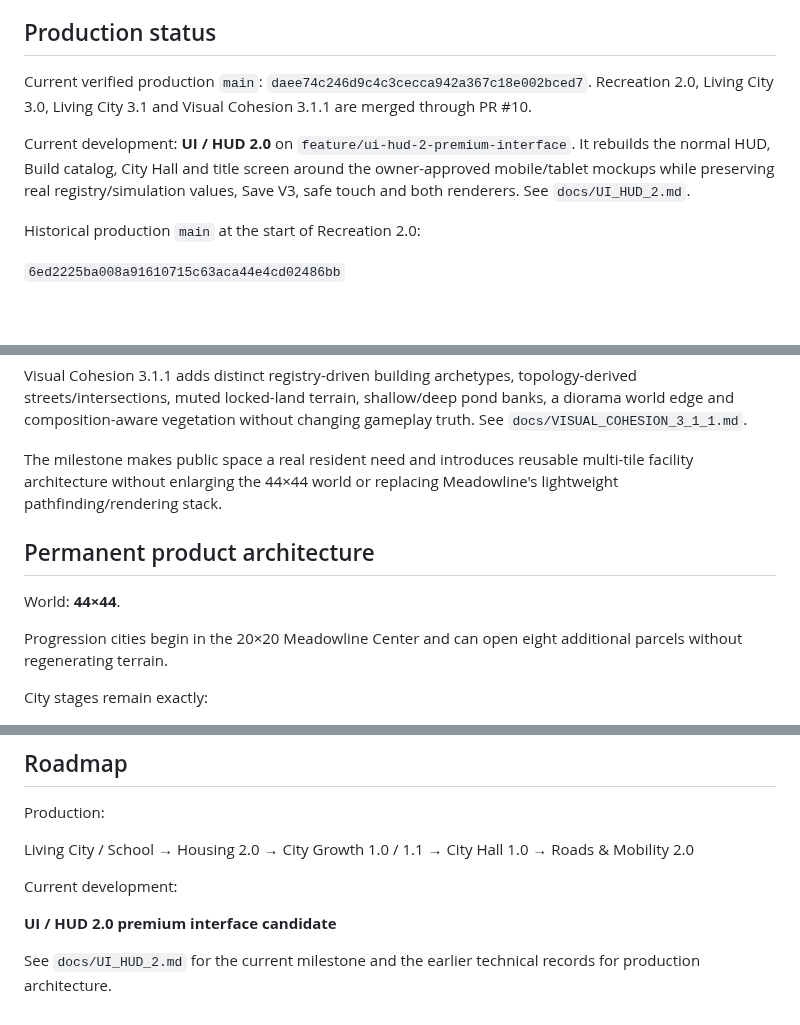
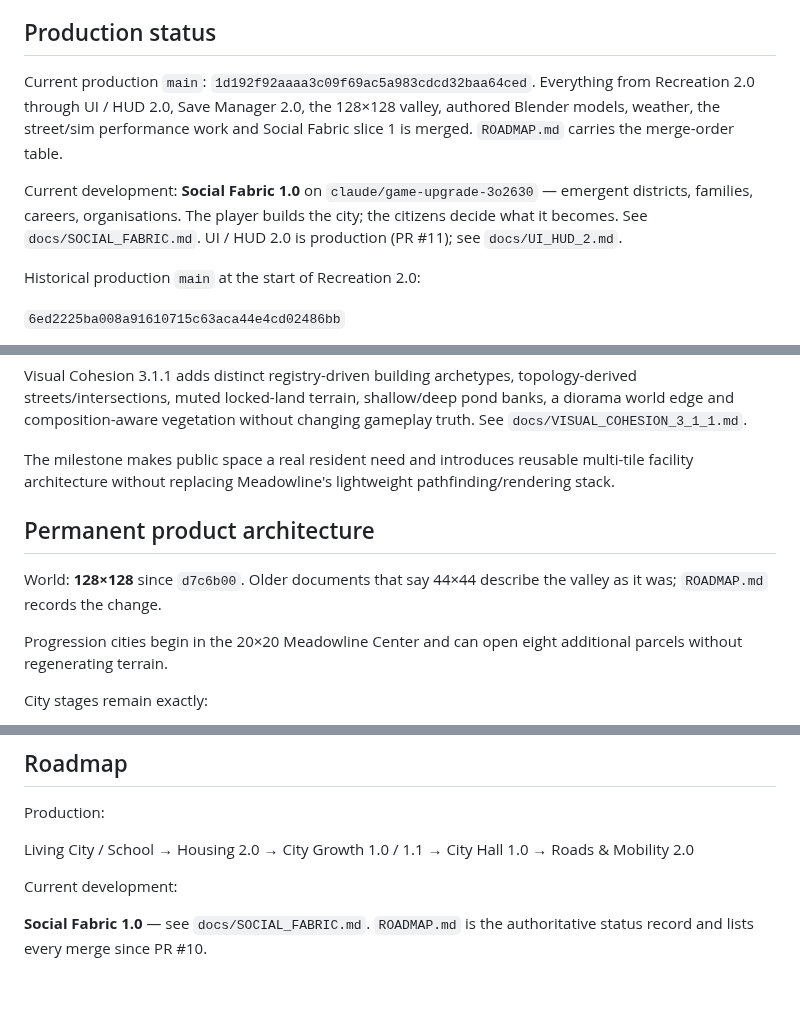
Before and after one commit to OuterHeavenX/Meadowline, a Markdown page: README.md, 3 parts joined by grey strips. GitHub-like rendering; blank space fills up the shorter version.

```diff
--- a/README.md
+++ b/README.md
@@ -4,9 +4,9 @@ Meadowline is a calm, mobile-first isometric living-city builder. It remains a l
 
 ## Production status
 
-Current verified production `main`: `daee74c246d9c4c3cecca942a367c18e002bced7`. Recreation 2.0, Living City 3.0, Living City 3.1 and Visual Cohesion 3.1.1 are merged through PR #10.
+Current production `main`: `1d192f92aaaa3c09f69ac5a983cdcd32baa64ced`. Everything from Recreation 2.0 through UI / HUD 2.0, Save Manager 2.0, the 128×128 valley, authored Blender models, weather, the street/sim performance work and Social Fabric slice 1 is merged. `ROADMAP.md` carries the merge-order table.
 
-Current development: **UI / HUD 2.0** on `feature/ui-hud-2-premium-interface`. It rebuilds the normal HUD, Build catalog, City Hall and title screen around the owner-approved mobile/tablet mockups while preserving real registry/simulation values, Save V3, safe touch and both renderers. See `docs/UI_HUD_2.md`.
+Current development: **Social Fabric 1.0** on `claude/game-upgrade-3o2630` — emergent districts, families, careers, organisations. The player builds the city; the citizens decide what it becomes. See `docs/SOCIAL_FABRIC.md`. UI / HUD 2.0 is production (PR #11); see `docs/UI_HUD_2.md`.
 
 Historical production `main` at the start of Recreation 2.0:
 
@@ -53,11 +53,11 @@ Living City 3.1 now adds a true orthographic Three.js low-poly world with real g
 
 Visual Cohesion 3.1.1 adds distinct registry-driven building archetypes, topology-derived streets/intersections, muted locked-land terrain, shallow/deep pond banks, a diorama world edge and composition-aware vegetation without changing gameplay truth. See `docs/VISUAL_COHESION_3_1_1.md`.
 
-The milestone makes public space a real resident need and introduces reusable multi-tile facility architecture without enlarging the 44×44 world or replacing Meadowline's lightweight pathfinding/rendering stack.
+The milestone makes public space a real resident need and introduces reusable multi-tile facility architecture without replacing Meadowline's lightweight pathfinding/rendering stack.
 
 ## Permanent product architecture
 
-World: **44×44**.
+World: **128×128** since `d7c6b00`. Older documents that say 44×44 describe the valley as it was; `ROADMAP.md` records the change.
 
 Progression cities begin in the 20×20 Meadowline Center and can open eight additional parcels without regenerating terrain.
 
@@ -193,6 +193,4 @@ Living City / School → Housing 2.0 → City Growth 1.0 / 1.1 → City Hall 1.0
 
 Current development:
 
-**UI / HUD 2.0 premium interface candidate**
-
-See `docs/UI_HUD_2.md` for the current milestone and the earlier technical records for production architecture.
+**Social Fabric 1.0** — see `docs/SOCIAL_FABRIC.md`. `ROADMAP.md` is the authoritative status record and lists every merge since PR #10.
```
Also changed, not shown: ROADMAP.md (+73 -18 lines), docs/LIVING_CITY_FOUNDATION.md (+2 -2 lines).
